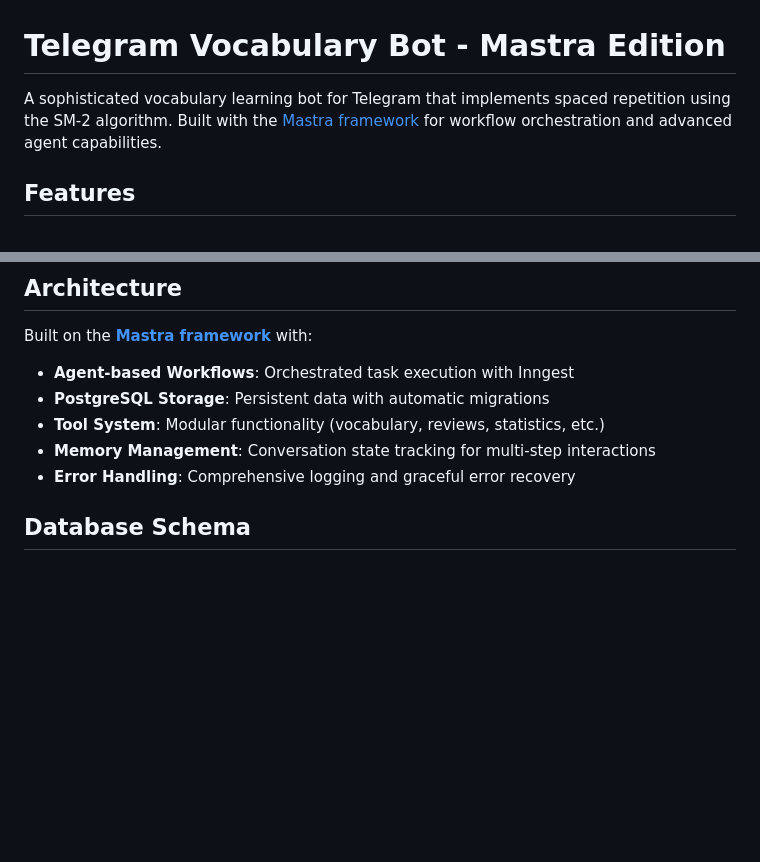
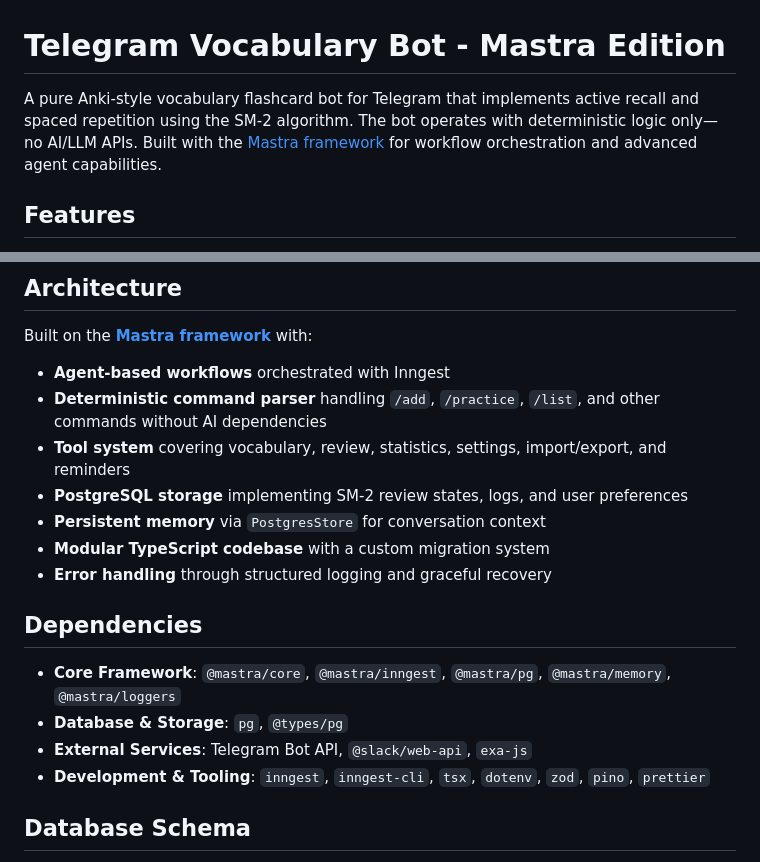
Before and after one commit to D4R0M/mastra-telegram-bot, a Markdown page: README.md, 2 parts joined by grey strips. Drawn GitHub-style; blank space fills up the shorter version.

```diff
--- a/README.md
+++ b/README.md
@@ -1,6 +1,7 @@
 # Telegram Vocabulary Bot - Mastra Edition
 
-A sophisticated vocabulary learning bot for Telegram that implements spaced repetition using the SM-2 algorithm. Built with the [Mastra framework](https://mastra.ai/en/docs) for workflow orchestration and advanced agent capabilities.
+A pure Anki-style vocabulary flashcard bot for Telegram that implements active recall and spaced repetition using the SM-2 algorithm. The bot operates with deterministic logic only—no AI/LLM APIs.
+Built with the [Mastra framework](https://mastra.ai/en/docs) for workflow orchestration and advanced agent capabilities.
 
 ## Features
 
@@ -137,11 +138,20 @@ The bot will use **polling mode** in development (no webhook required).
 
 Built on the **[Mastra framework](https://mastra.ai/en/docs)** with:
 
-- **Agent-based Workflows**: Orchestrated task execution with Inngest
-- **PostgreSQL Storage**: Persistent data with automatic migrations
-- **Tool System**: Modular functionality (vocabulary, reviews, statistics, etc.)
-- **Memory Management**: Conversation state tracking for multi-step interactions
-- **Error Handling**: Comprehensive logging and graceful error recovery
+- **Agent-based workflows** orchestrated with Inngest
+- **Deterministic command parser** handling `/add`, `/practice`, `/list`, and other commands without AI dependencies
+- **Tool system** covering vocabulary, review, statistics, settings, import/export, and reminders
+- **PostgreSQL storage** implementing SM-2 review states, logs, and user preferences
+- **Persistent memory** via `PostgresStore` for conversation context
+- **Modular TypeScript codebase** with a custom migration system
+- **Error handling** through structured logging and graceful recovery
+
+## Dependencies
+
+- **Core Framework**: `@mastra/core`, `@mastra/inngest`, `@mastra/pg`, `@mastra/memory`, `@mastra/loggers`
+- **Database & Storage**: `pg`, `@types/pg`
+- **External Services**: Telegram Bot API, `@slack/web-api`, `exa-js`
+- **Development & Tooling**: `inngest`, `inngest-cli`, `tsx`, `dotenv`, `zod`, `pino`, `prettier`
 
 ## Database Schema
 
```
Also changed, not shown: replit.md (deleted, +0 -87 lines).
